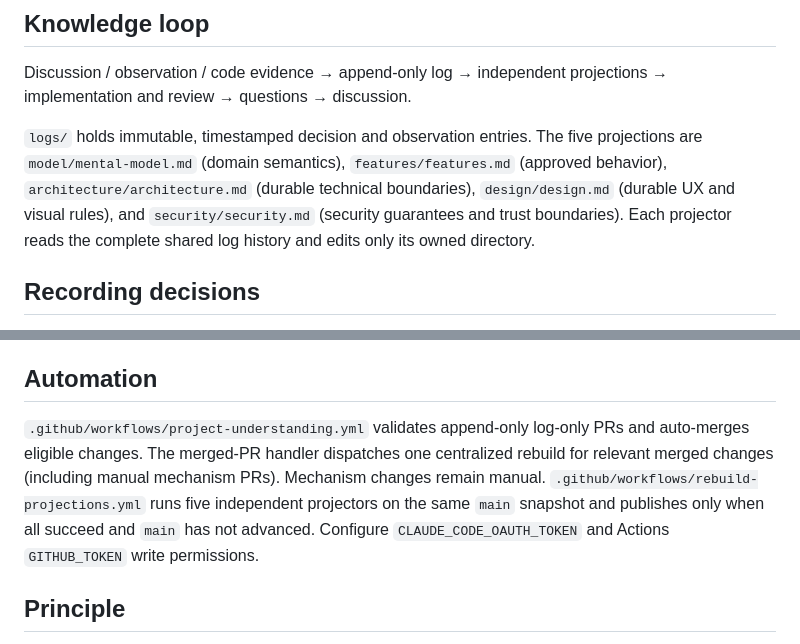
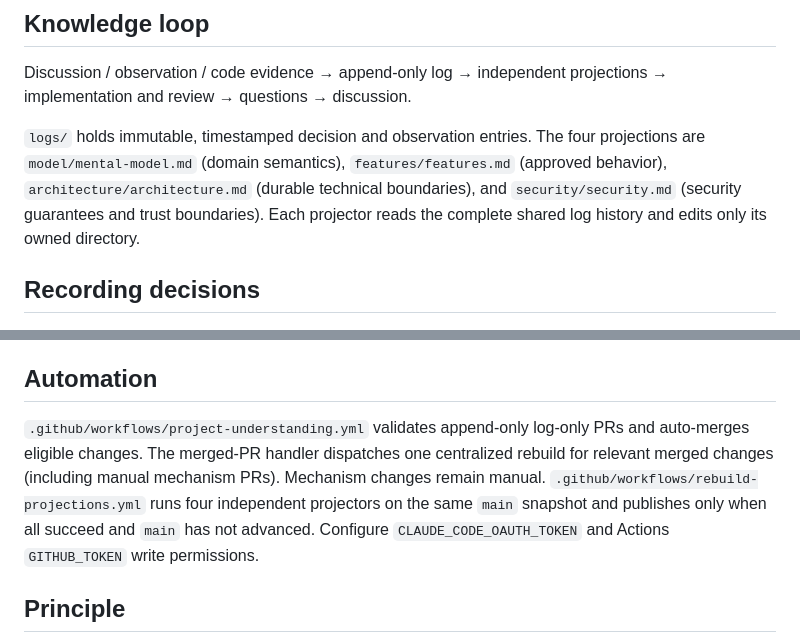
Before and after one commit to vanBassum/musichub-understanding, a Markdown page: README.md, 2 parts joined by grey strips. Rendered like a GitHub page.

Commit message:
Remove design projection references from README.md

```diff
--- a/README.md
+++ b/README.md
@@ -12,7 +12,7 @@ A new conversation can begin: `Read the README of vanBassum/musichub-understandi
 
 Discussion / observation / code evidence → append-only log → independent projections → implementation and review → questions → discussion.
 
-`logs/` holds immutable, timestamped decision and observation entries. The five projections are `model/mental-model.md` (domain semantics), `features/features.md` (approved behavior), `architecture/architecture.md` (durable technical boundaries), `design/design.md` (durable UX and visual rules), and `security/security.md` (security guarantees and trust boundaries). Each projector reads the complete shared log history and edits only its owned directory.
+`logs/` holds immutable, timestamped decision and observation entries. The four projections are `model/mental-model.md` (domain semantics), `features/features.md` (approved behavior), `architecture/architecture.md` (durable technical boundaries), and `security/security.md` (security guarantees and trust boundaries). Each projector reads the complete shared log history and edits only its owned directory.
 
 
 ## Recording decisions
@@ -31,7 +31,7 @@ Changes to README, `.github/workflows/`, `.github/projectors/`, or other non-log
 
 ## Automation
 
-`.github/workflows/project-understanding.yml` validates append-only log-only PRs and auto-merges eligible changes. The merged-PR handler dispatches one centralized rebuild for relevant merged changes (including manual mechanism PRs). Mechanism changes remain manual. `.github/workflows/rebuild-projections.yml` runs five independent projectors on the same `main` snapshot and publishes only when all succeed and `main` has not advanced. Configure `CLAUDE_CODE_OAUTH_TOKEN` and Actions `GITHUB_TOKEN` write permissions.
+`.github/workflows/project-understanding.yml` validates append-only log-only PRs and auto-merges eligible changes. The merged-PR handler dispatches one centralized rebuild for relevant merged changes (including manual mechanism PRs). Mechanism changes remain manual. `.github/workflows/rebuild-projections.yml` runs four independent projectors on the same `main` snapshot and publishes only when all succeed and `main` has not advanced. Configure `CLAUDE_CODE_OAUTH_TOKEN` and Actions `GITHUB_TOKEN` write permissions.
 
 ## Principle
 
```
